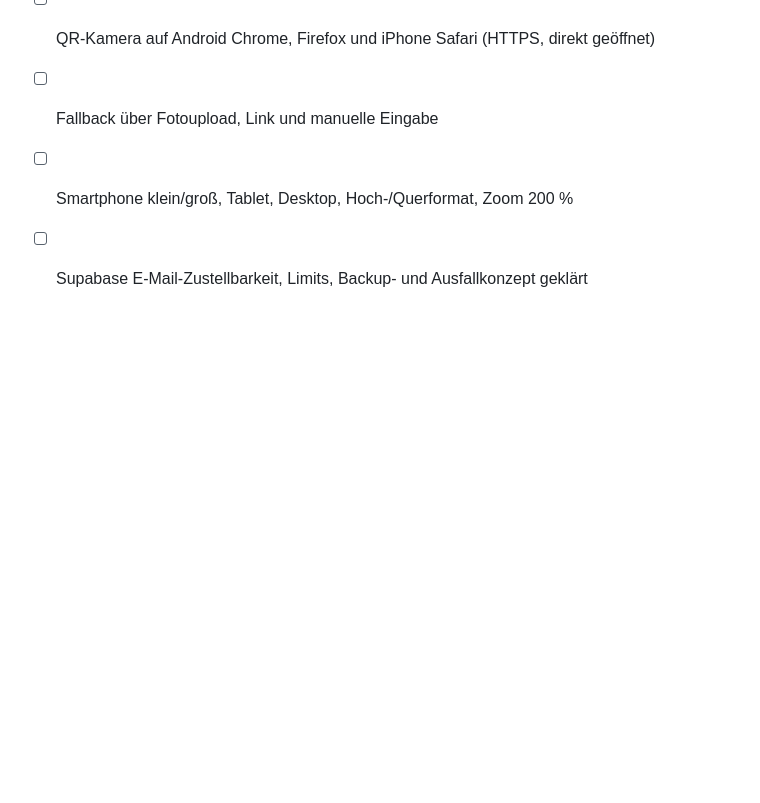
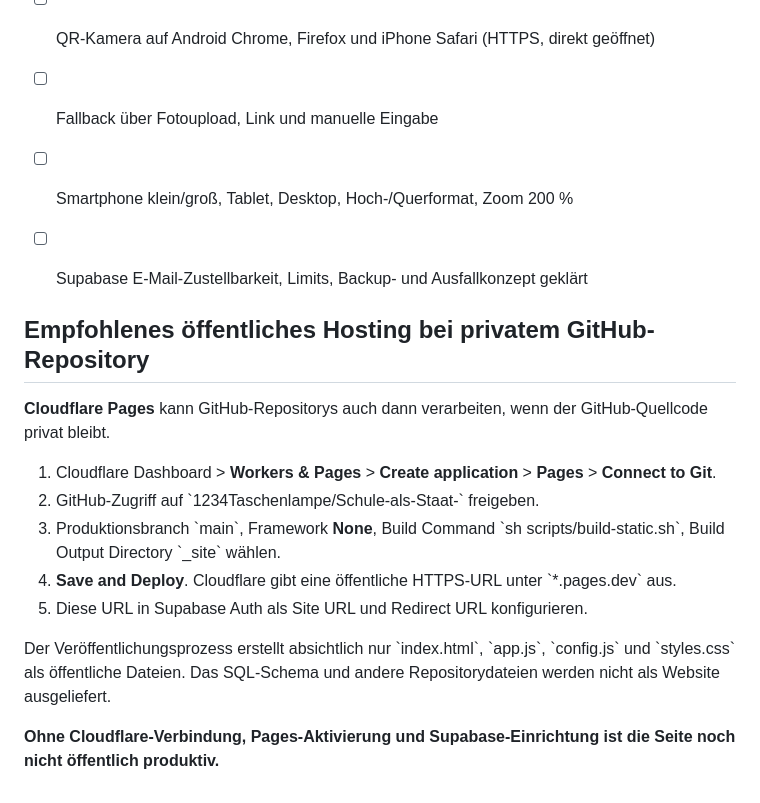
Before and after one commit to 1234Taschenlampe/Schule-als-Staat-, a Markdown page: README.md, the part around the change. Drawn GitHub-style; blank space fills up the shorter version.

Commit message:
docs(deploy): document private-source free public HTTPS hosting via Cloudflare Pages

```diff
--- a/README.md
+++ b/README.md
@@ -61,3 +61,18 @@ Dateien über einen lokalen Webserver öffnen, z. B. `python -m http.server 8080
 - [ ] Fallback über Fotoupload, Link und manuelle Eingabe
 - [ ] Smartphone klein/groß, Tablet, Desktop, Hoch-/Querformat, Zoom 200 %
 - [ ] Supabase E-Mail-Zustellbarkeit, Limits, Backup- und Ausfallkonzept geklärt
+
+
+## Empfohlenes öffentliches Hosting bei privatem GitHub-Repository
+
+**Cloudflare Pages** kann GitHub-Repositorys auch dann verarbeiten, wenn der GitHub-Quellcode privat bleibt.
+
+1. Cloudflare Dashboard > **Workers & Pages** > **Create application** > **Pages** > **Connect to Git**.
+2. GitHub-Zugriff auf \`1234Taschenlampe/Schule-als-Staat-\` freigeben.
+3. Produktionsbranch \`main\`, Framework **None**, Build Command \`sh scripts/build-static.sh\`, Build Output Directory \`_site\` wählen.
+4. **Save and Deploy**. Cloudflare gibt eine öffentliche HTTPS-URL unter \`*.pages.dev\` aus.
+5. Diese URL in Supabase Auth als Site URL und Redirect URL konfigurieren.
+
+Der Veröffentlichungsprozess erstellt absichtlich nur \`index.html\`, \`app.js\`, \`config.js\` und \`styles.css\` als öffentliche Dateien. Das SQL-Schema und andere Repositorydateien werden nicht als Website ausgeliefert.
+
+**Ohne Cloudflare-Verbindung, Pages-Aktivierung und Supabase-Einrichtung ist die Seite noch nicht öffentlich produktiv.**
```
